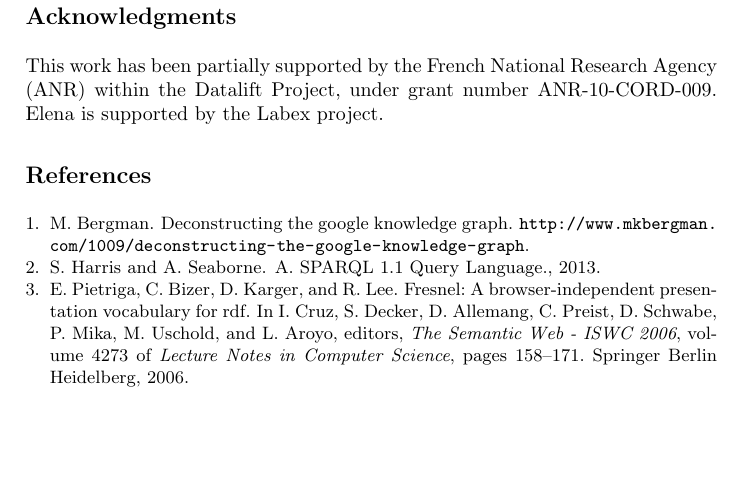
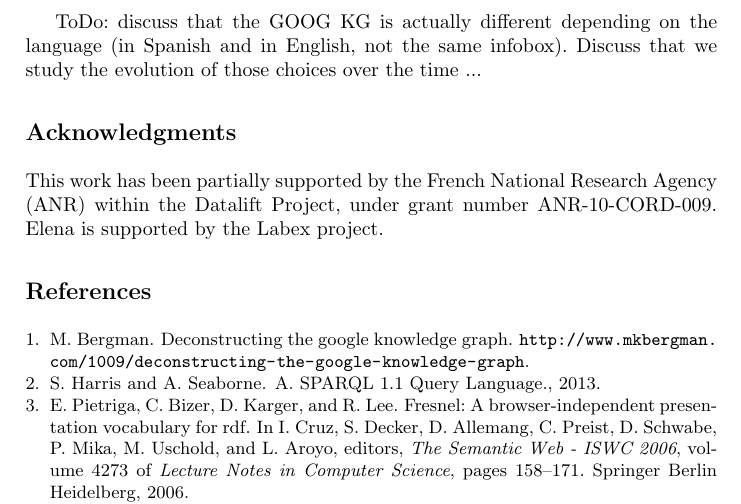
Before and after one commit to ahmadassaf/KBE, a LaTeX paper (eswc2014-poster/eswc2014-poster.tex): part of page 5 of 5, cut at the place of the change, the shorter picture padded with empty space. Compiled offline with pdfLaTeX.

Commit message:
Just add more things to describe in the conclusion

```diff
--- a/eswc2014-poster/eswc2014-poster.tex
+++ b/eswc2014-poster/eswc2014-poster.tex
@@ -178,6 +178,8 @@ We have shown that it is possible to reveal important properties pf entities in
 
 For future work, we would improve the vocabulary used to describe the results obtained and make them available on a SPARQL endpoint. We are also investigating the use of Mechanical Truck to perform the survey for the rest of the classes and provide a complete comprehensive dataset with the results obtained with the classes of DBpedia.
 
+ToDo: discuss that the GOOG KG is actually different depending on the language (in Spanish and in English, not the same infobox). Discuss that we study the evolution of those choices over the time ...
+
 %%%%%%%%%%%%%%%%%%%%%%%%%
 %%%  Acknowledgments  %%%
 %%%%%%%%%%%%%%%%%%%%%%%%%
```
